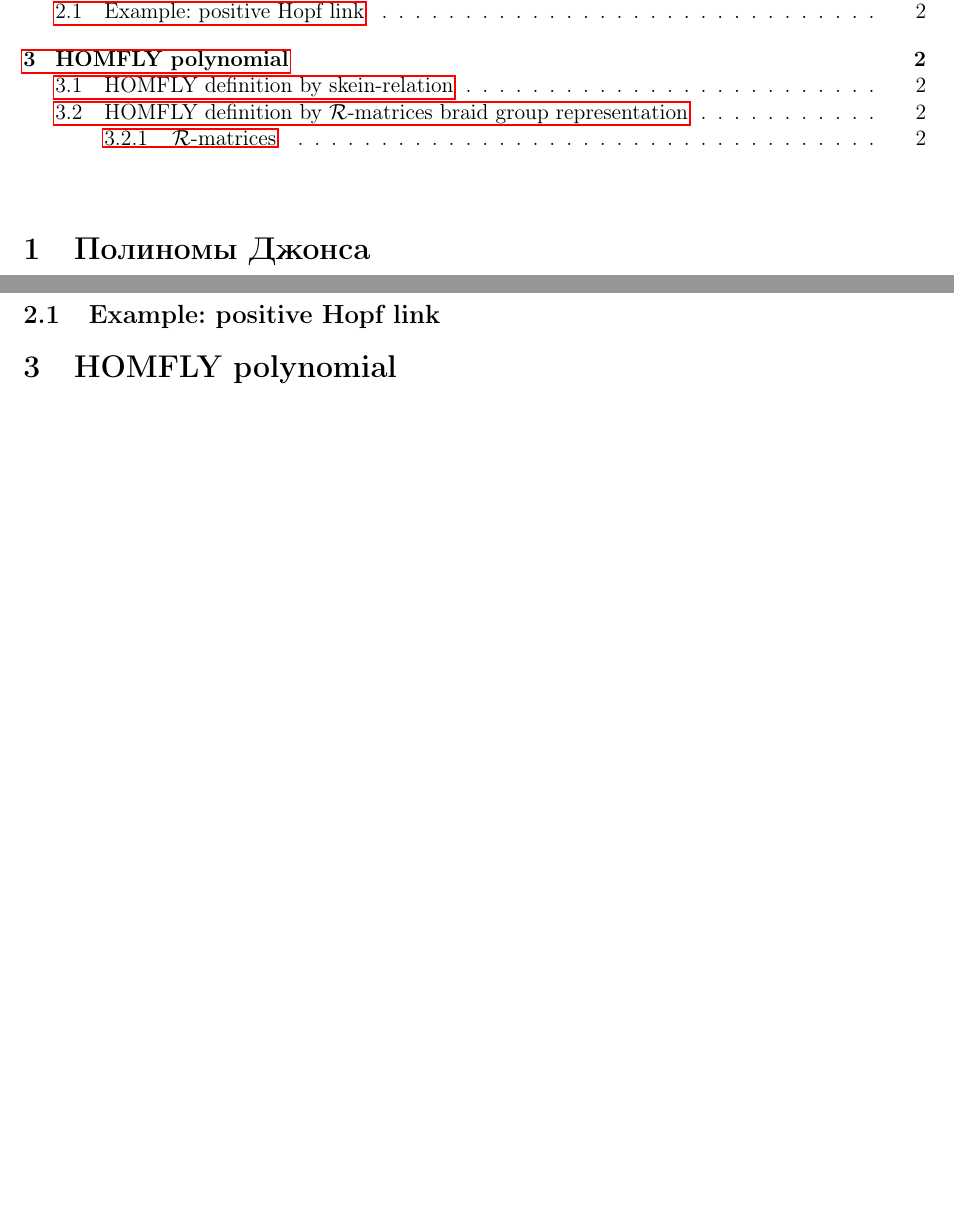
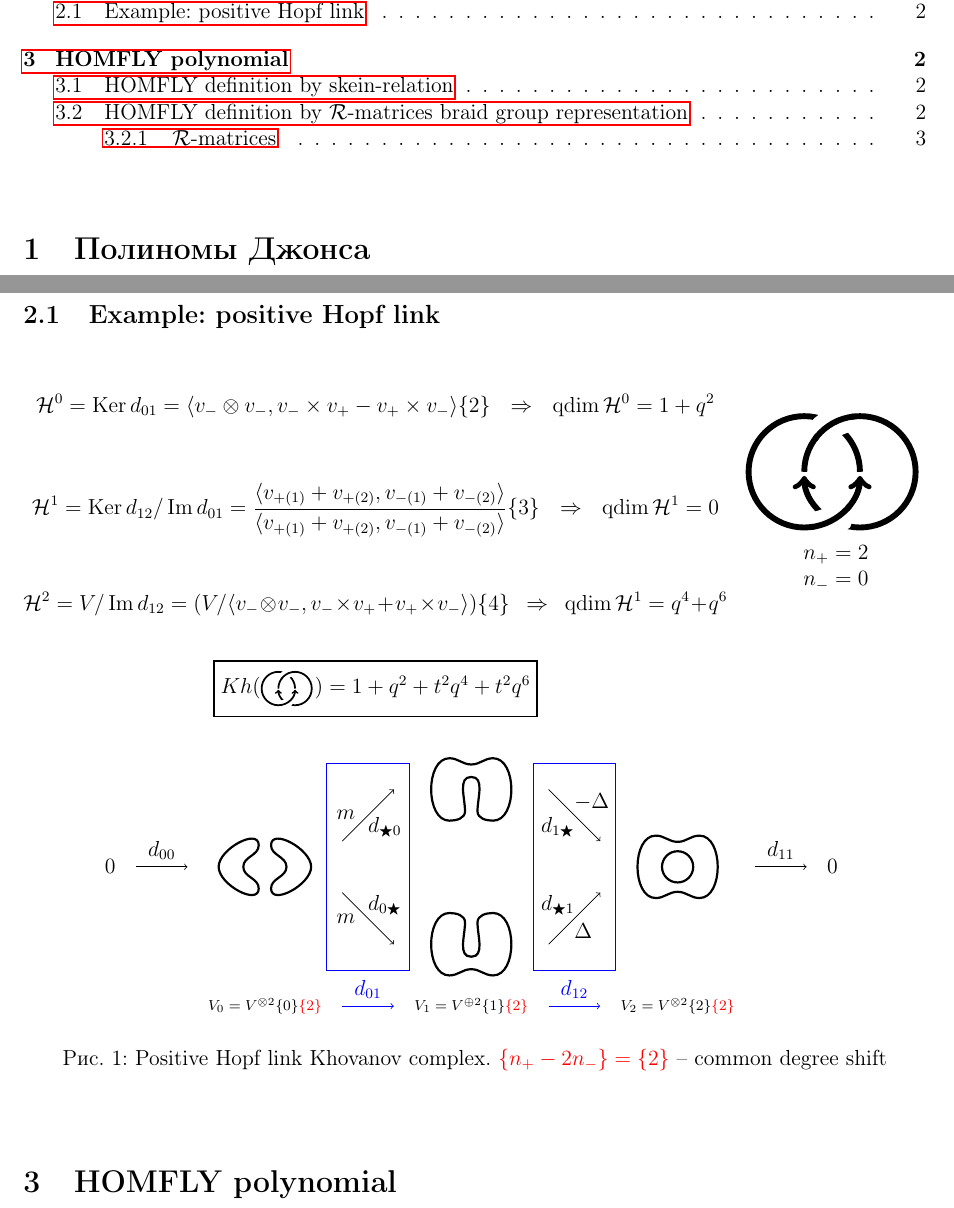
Before and after one commit to nina-zhuchkova/Khpvanov-Rozhanskii-Polynomials, a LaTeX document (text/text2.tex, which reads header_text.tex, tikz diagrams/hopf1_hcube.tex): two parts of pages 1 and 2 of 2 before the commit and two parts of pages 1 and 2 of 3 after it, joined at a grey line, cut so that both start at the same text, the shorter picture padded with empty space. Compiled offline with pdfLaTeX.

Commit message:
hopf link

```diff
--- a/header_text.tex
+++ b/header_text.tex
@@ -73,3 +73,7 @@
 \usepackage{setspace}
 
 \usepackage{lastpage}
+\usepackage{amssymb}
+\usepackage{xcolor}
+\DeclareMathOperator{\Ker}{Ker}
+\DeclareMathOperator{\qdim}{qdim}
--- a/text/text2.tex
+++ b/text/text2.tex
@@ -46,6 +46,39 @@ The statesum form (equation ...) of the Kauffman bracket allows the following in
 
 \subsection{Example: positive Hopf link}
 
+\begin{wrapfigure}{r}{0.2\textwidth}
+  \begin{center}
+    \begin{minipage}{\linewidth}
+      \resizebox{\linewidth}{!}{\input{../tikz knots/hopf2.tex}}
+  \end{minipage}
+    $n_{+} = 2$
+
+  $n_{-} = 0$
+  \end{center}
+\end{wrapfigure}
+
+\[
+\mathcal{H}^0 = \Ker d_{01} = \langle v_- \otimes v_-, v_- \times v_+ - v_+ \times v_-\rangle \{2\} ~~ \Rightarrow ~~ \qdim\mathcal{H}^0 = 1 + q^2
+\]
+
+\[
+\mathcal{H}^1 = \Ker d_{12}/\Im d_{01} = \frac{\langle v_{+(1)} + v_{+(2)}, v_{-(1)} + v_{-(2)}\rangle}{\langle v_{+(1)} + v_{+(2)}, v_{-(1)} + v_{-(2)}\rangle}\{3\} ~~ \Rightarrow ~~ \qdim\mathcal{H}^1 = 0
+\]
+
+\[
+\mathcal{H}^2 = V/\Im d_{12} = (V/\langle v_- \otimes v_-, v_- \times v_+ + v_+ \times v_-\rangle)\{4\} ~~ \Rightarrow ~~ \qdim\mathcal{H}^1 =  q^4 + q^6
+\]
+
+\[\boxed{Kh(\begin{minipage}{0.06\linewidth}
+      \resizebox{\linewidth}{!}{\input{../tikz knots/hopf2}}
+  \end{minipage} ) = 1 + q^2 + t^2 q^4 + t^2 q^6}
+\]
+\begin{figure}[h]
+    \begin{center}
+    \input{../tikz diagrams/hopf1_hcube.tex}
+    \caption{Positive Hopf link Khovanov complex. $\textcolor{red}{\{n_{+}-2n_{-}\} = \{2\}}$ -- common degree shift}
+    \end{center}
+\end{figure}
 
 \section{HOMFLY polynomial}
 \subsection{HOMFLY definition by skein-relation}
--- a/tikz diagrams/hopf1_hcube.tex
+++ b/tikz diagrams/hopf1_hcube.tex
@@ -1,3 +1,107 @@
 \begin{tikzpicture}
+    \node at (-0.5, 0) {0};
+    \draw[->] (0,0) -- (1,0) node[midway, above] {$d_{00}$};
+
+    \node[inner sep=0pt] at (2.5,0) {
+    \resizebox{2cm}{!}{
+        \begin{tikzpicture}
+            \begin{knot}[clip width=5]
+                \strand[line width=2pt, black]
+                    (-0.2, 0.7) to[out=90,in=90,looseness=1]
+                    (-1.5, 0) to[out=-90,in=-90,looseness=1]
+                    (-0.2, -0.7) to[out=90,in=-90,looseness=1]
+                    (-0.7, 0) to[out=90,in=-90,looseness=1] (-0.2, 0.7);
+
+                \strand[line width=2pt, black]
+                    (0.2, 0.7) to[out=90,in=90,looseness=1]
+                    (1.5, 0) to[out=-90,in=-90,looseness=1]
+                    (0.2, -0.7) to[out=90,in=-90,looseness=1]
+                    (0.7, 0) to[out=90,in=-90,looseness=1] (0.2, 0.7);
+            \end{knot}
+        \end{tikzpicture}
+    }
+    };
+
+    \draw[->] (4,0.5) -- (5,1.5)
+    node[pos=0.25, right = 3pt] {$d_{\bigstar 0}$}
+    node[pos=0.5, left = 3pt] {$m$};
+    \draw[->] (4,-0.5) -- (5,-1.5)
+    node[pos=0.25, right = 3pt] {$d_{0 \bigstar}$}
+    node[pos=0.5, left = 3pt] {$m$};
+
+    \node[inner sep=0pt] at (6.5, 1.5) {
+    \resizebox{2cm}{!}{
+        \begin{tikzpicture}
+            \begin{knot}[clip width=5]
+                \strand[line width=2pt, black]
+                    (0, 0.8) to[out=180,in=0,looseness=1]
+                    (-0.7, 1) to[out=180,in=180,looseness=1]
+                    (-0.7, -1) to[out=0,in=-90,looseness=1]
+                    (-0.2, -0.7) to[out=90,in=180,looseness=1]
+                    (0, 0.4) to[out=0,in=90,looseness=1]
+                    (0.2, -0.7) to[out=-90,in=180,looseness=1]
+                    (0.7, -1) to[out=0,in=0,looseness=1]
+                    (0.7, 1) to[out=180,in=0,looseness=1] (0, 0.8);
+            \end{knot}
+        \end{tikzpicture}
+    }
+    };
+
+    \node[inner sep=0pt] at (6.5, -1.5) {
+    \resizebox{2cm}{!}{
+        \begin{tikzpicture}
+            \begin{knot}[clip width=5]
+                \strand[line width=2pt, black]
+                    (0, -0.8) to[out=180,in=0,looseness=1]
+                    (-0.7, -1) to[out=180,in=180,looseness=1]
+                    (-0.7, 1) to[out=0,in=90,looseness=1]
+                    (-0.2, 0.7) to[out=-90,in=180,looseness=1]
+                    (0, -0.4) to[out=0,in=-90,looseness=1]
+                    (0.2, 0.7) to[out=90,in=180,looseness=1]
+                    (0.7, 1) to[out=0,in=0,looseness=1]
+                    (0.7, -1) to[out=180,in=0,looseness=1] (0, -0.8);
+            \end{knot}
+        \end{tikzpicture}
+    }
+    };
+
+    \draw[->] (8,1.5) -- (9,0.5)
+    node[pos=0.75, left = 3pt] {$d_{1 \bigstar}$}
+    node[pos=0.25, right = 3pt] {$-\Delta$};
+    \draw[->] (8,-1.5) -- (9,-0.5)
+    node[pos=0.75, left = 3pt] {$d_{\bigstar 1}$}
+    node[pos=0.25, right = 3pt] {$\Delta$};
+
+    \node[inner sep=0pt] at (10.5, 0) {
+    \resizebox{2cm}{!}{
+        \begin{tikzpicture}
+            \begin{knot}[clip width=5]
+                \strand[line width=2pt, black]
+                    (0, 0.8) to[out=180,in=0,looseness=1]
+                    (-0.7, 1) to[out=180,in=180,looseness=1]
+                    (-0.7, -1) to[out=0,in=180,looseness=1]
+                    (0, -0.8) to[out=0,in=180,looseness=1]
+                    (0.7, -1) to[out=0,in=0,looseness=1]
+                    (0.7, 1) to[out=180,in=0,looseness=1](0, 0.8);
+                \strand[line width=2pt, black]
+                    (0,0) circle[radius=0.5cm];
+            \end{knot}
+        \end{tikzpicture}
+    }
+    };
+
+    \draw[->] (12,0) -- (13,0) node[midway, above] {$d_{11}$};
+    \node at (13.5, 0) {0};
+
+
+    \draw[blue] (3.7,2) rectangle (5.3,-2);
+    \draw[->, blue] (4,-2.7) -- (5,-2.7) node[midway, above, blue]{$d_{01}$};
+
+    \draw[blue] (7.7,2) rectangle (9.3,-2);
+    \draw[->, blue] (8,-2.7) -- (9,-2.7) node[midway, above, blue]{$d_{12}$};
+
+    \node at (2.5, -2.7) {\scriptsize $V_0 = V^{\otimes 2} \{0\} \textcolor{red}{\{2\}}$};
+    \node at (6.5, -2.7) {\scriptsize $V_1 = V^{\oplus 2} \{1\} \textcolor{red}{\{2\}}$};
+    \node at (10.5, -2.7) {\scriptsize $V_2 = V^{\otimes 2} \{2\} \textcolor{red}{\{2\}}$};
 
 \end{tikzpicture}
```
Also changed, not shown: 1 Jones Polynomial/1 short Jones polynomial.tex (renamed from 1_Jones_Polynomial/1 short Jones polynomial.tex), 2 Khovanov Polynomial/1 short Khovanov Polynomial.tex (renamed from 2_Khovanov_Polynomial/1 short Khovanov Polynomial.tex).
